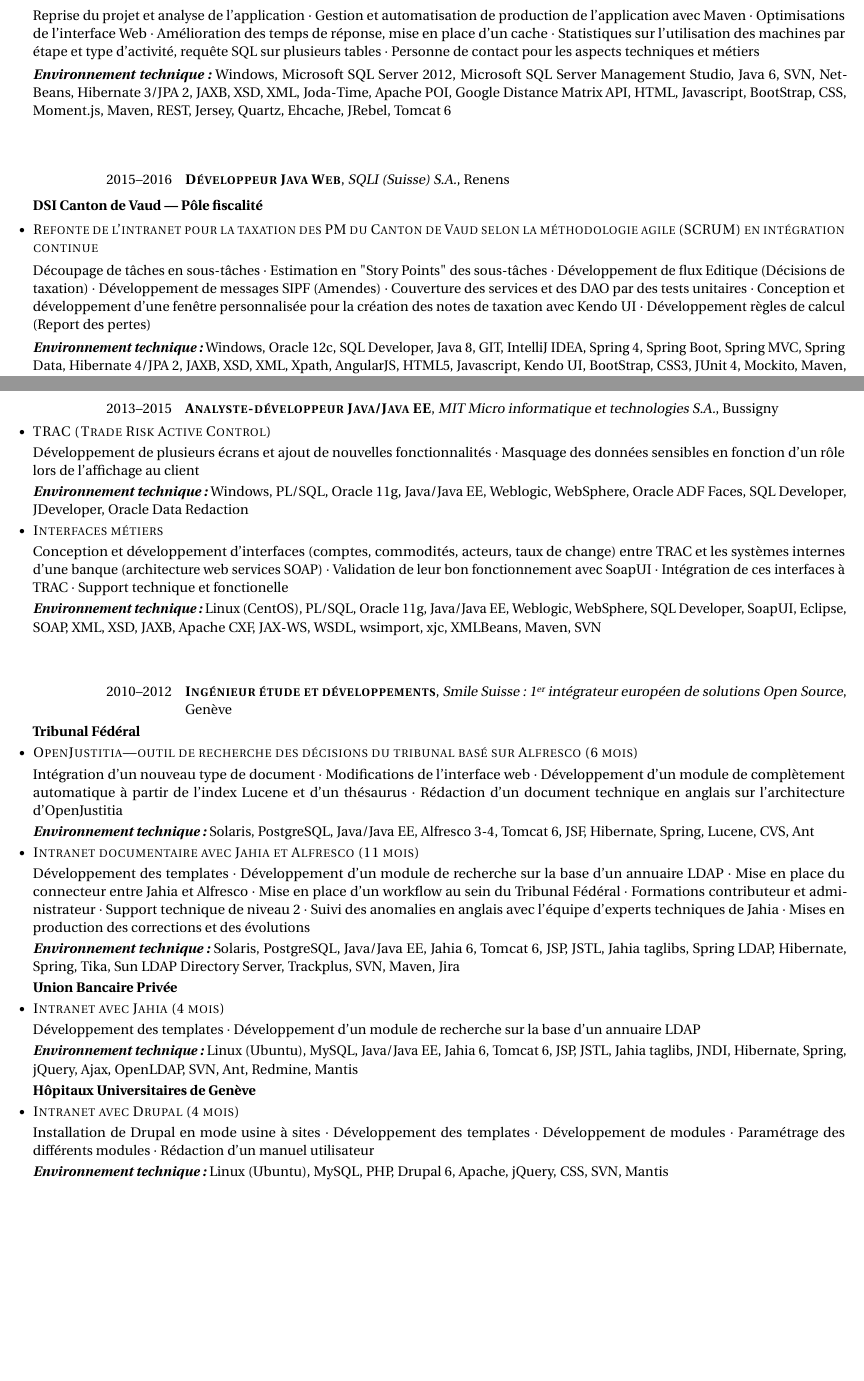
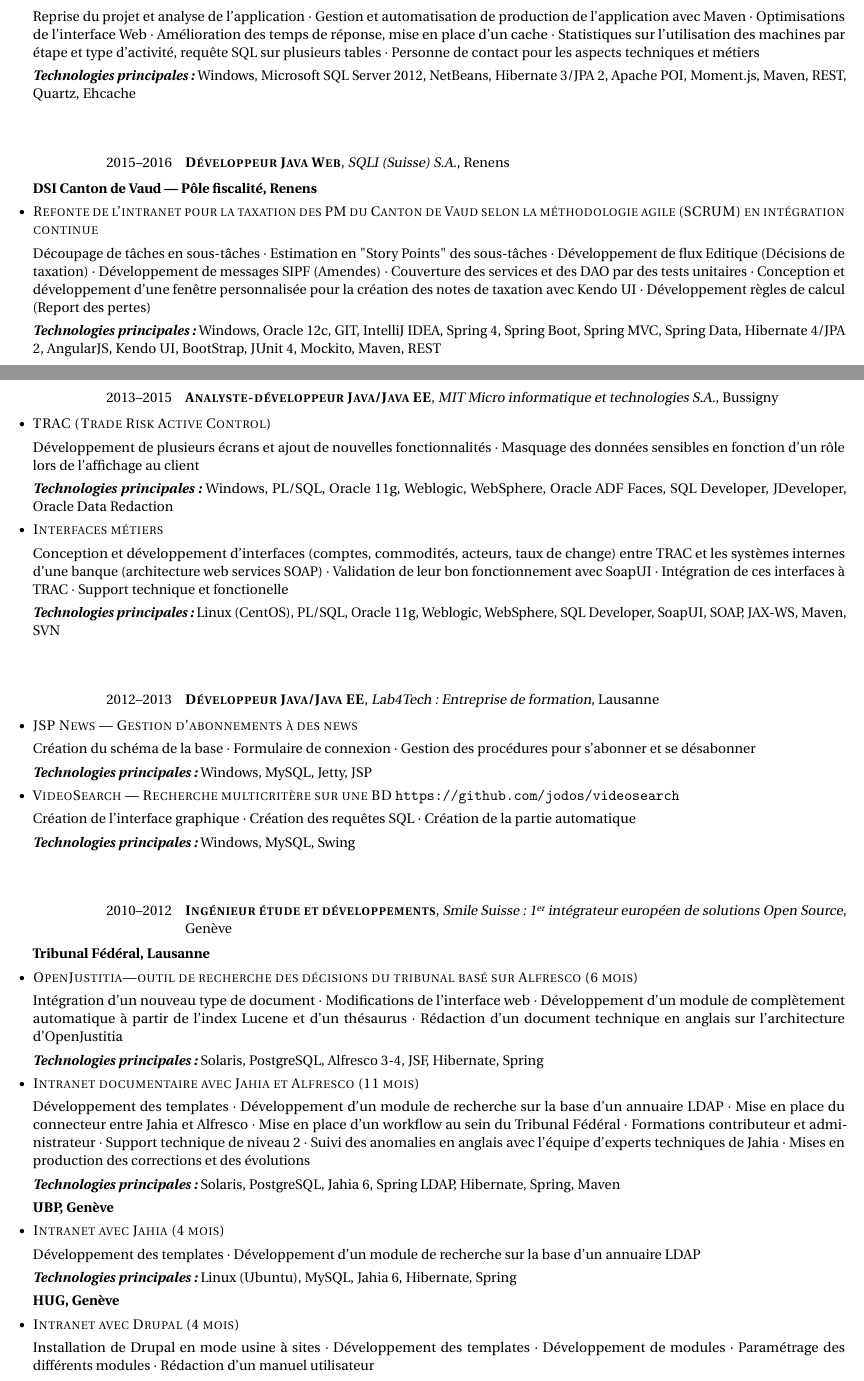
Before and after one commit to jodos/CV, a LaTeX CV (JOAO_DOS_SANTOS_CV.tex): two parts of pages 1 and 2 of 2 before the commit and two parts of pages 1 and 2 of 3 after it, joined at a grey line, cut so that both start at the same text, the shorter picture padded with empty space. Compiled offline with pdfLaTeX.

Commit message:
simplified version

```diff
--- a/JOAO_DOS_SANTOS_CV.tex
+++ b/JOAO_DOS_SANTOS_CV.tex
@@ -21,12 +21,12 @@
 
 \firstname{Joao}
 \familyname{dos Santos}
-%\title{Développeur Java}
-\address{33 ans \\ Célibataire \\ Suisse/Portugais\\~\\ Chemin de Rionza 17 \\ 1020 Renens\\~\\}{}
+%\title{Java Mobile Backend Developer}
+\address{23.12.1983 \\ Célibataire \\ Suisse/Portugais \\ Permis de conduire, véhiculé \\ ~ \\ Chemin de Rionza 17 \\ 1020 Renens\\~\\}{}
 \mobile{+41 76 545 37 94}
 \email{joao.dossantos@outlook.com}
 
-\extrainfo{~\\Disponibilité: à convenir}
+\extrainfo{~\\Disponibilité: de suite}
 %\photo[80pt]{logo}
 \nopagenumbers{}
 
@@ -53,7 +55,7 @@
 	\item[$\bullet$] \textsc{Application Web liée à la LTr}
 	\item[] Reprise du projet et analyse de l'application $\cdot$ Gestion et automatisation de production de l'application avec Maven $\cdot$ Optimisations de l'interface Web $\cdot$ Amélioration des temps de réponse, mise en place d'un cache $\cdot$ Statistiques sur l'utilisation des machines par étape et type d'activité, requête SQL sur plusieurs tables $\cdot$ Personne de contact pour les aspects techniques et métiers
 
-	\item[] \emph{\textbf{Environnement technique:}} Windows, Microsoft SQL Server 2012, Microsoft SQL Server Management Studio, Java 6, SVN, NetBeans, Hibernate 3/JPA 2, JAXB, XSD, XML, Joda-Time, Apache POI, Google Distance Matrix API, HTML, Javascript, BootStrap, CSS, Moment.js, Maven, REST, Jersey, Quartz, Ehcache, JRebel, Tomcat 6
+	\item[] \emph{\textbf{Technologies principales:}} Windows, Microsoft SQL Server 2012, NetBeans, Hibernate 3/JPA 2, Apache POI, Moment.js, Maven, REST, Quartz, Ehcache
 
 \end{itemize}
 
@@ -62,11 +64,11 @@
 \cventry{2015--2016}{\textsc{Développeur Java Web}}{SQLI (Suisse) S.A.}{Renens}{}{}
 \begin{itemize}
 
-	\item[] \textbf{DSI Canton de Vaud --- Pôle fiscalité}
+	\item[] \textbf{DSI Canton de Vaud --- Pôle fiscalité, Renens}
 
 	\item[$\bullet$] \textsc{Refonte de l’intranet pour la taxation des PM du Canton de Vaud selon la méthodologie agile (SCRUM) en intégration continue}
 	\item[] Découpage de tâches en sous-tâches $\cdot$ Estimation en "Story Points" des sous-tâches $\cdot$ Développement de flux Editique (Décisions de taxation) $\cdot$ Développement de messages SIPF (Amendes) $\cdot$ Couverture des services et des DAO par des tests unitaires $\cdot$ Conception et développement d'une fenêtre personnalisée pour la création des notes de taxation avec Kendo UI $\cdot$ Développement règles de calcul (Report des pertes)
-	\item[] \emph{\textbf{Environnement technique:}} Windows, Oracle 12c, SQL Developer, Java 8, GIT, IntelliJ IDEA, Spring 4, Spring Boot, Spring MVC, Spring Data, Hibernate 4/JPA 2, JAXB, XSD, XML, Xpath, AngularJS, HTML5, Javascript, Kendo UI, BootStrap, CSS3, JUnit 4, Mockito, Maven, REST, Jersey, Tomcat 8
+	\item[] \emph{\textbf{Technologies principales:}} Windows, Oracle 12c, GIT, IntelliJ IDEA, Spring 4, Spring Boot, Spring MVC, Spring Data, Hibernate 4/JPA 2, AngularJS, Kendo UI, BootStrap, JUnit 4, Mockito, Maven, REST
 \end{itemize}
 
 
@@ -77,11 +79,26 @@
 
 	\item[$\bullet$] \textsc{TRAC (Trade Risk Active Control)}
 	\item[] Développement de plusieurs écrans et ajout de nouvelles fonctionnalités $\cdot$ Masquage des données sensibles en fonction d'un rôle lors de l'affichage au client
-	\item[] \emph{\textbf{Environnement technique:}} Windows, PL/SQL, Oracle 11g, Java/Java EE, Weblogic, WebSphere, Oracle ADF Faces, SQL Developer, JDeveloper, Oracle Data Redaction
+	\item[] \emph{\textbf{Technologies principales:}} Windows, PL/SQL, Oracle 11g, Weblogic, WebSphere, Oracle ADF Faces, SQL Developer, JDeveloper, Oracle Data Redaction
 
 	\item[$\bullet$] \textsc{Interfaces métiers}
 	\item[] Conception et développement d'interfaces (comptes, commodités, acteurs, taux de change) entre TRAC et les systèmes internes d'une banque (architecture web services SOAP) $\cdot$ Validation de leur bon fonctionnement avec SoapUI $\cdot$ Intégration de ces interfaces à TRAC $\cdot$  Support technique et fonctionelle
-	\item[] \emph{\textbf{Environnement technique:}} Linux (CentOS), PL/SQL, Oracle 11g, Java/Java EE, Weblogic, WebSphere, SQL Developer, SoapUI, Eclipse, SOAP, XML, XSD, JAXB, Apache CXF, JAX-WS, WSDL, wsimport, xjc, XMLBeans, Maven, SVN
+	\item[] \emph{\textbf{Technologies principales:}} Linux (CentOS), PL/SQL, Oracle 11g, Weblogic, WebSphere, SQL Developer, SoapUI, SOAP, JAX-WS, Maven, SVN
+\end{itemize}
+
+\vspace{1cm}
+
+\cventry{2012--2013}{\textsc{Développeur Java/Java EE}}{Lab4Tech: Entreprise de formation}{Lausanne}{}{}
+\begin{itemize}
+
+	\item[$\bullet$] \textsc{JSP News --- Gestion d'abonnements à des news}
+	\item[] Création du schéma de la base $\cdot$ Formulaire de connexion $\cdot$ Gestion des procédures pour s'abonner et se désabonner
+	\item[] \emph{\textbf{Technologies principales:}} Windows, MySQL, Jetty, JSP
+
+	\item[$\bullet$] \textsc{VideoSearch --- Recherche multicritère sur une BD} \url{https://github.com/jodos/videosearch}
+	\item[] Création de l'interface graphique $\cdot$ Création des requêtes SQL $\cdot$ Création de la partie automatique
+	\item[] \emph{\textbf{Technologies principales:}} Windows, MySQL, Swing
+
 \end{itemize}
 
 \vspace{1cm}
@@ -89,27 +106,27 @@
 \cventry{2010--2012}{\textsc{Ingénieur étude et développements}}{Smile Suisse: 1\up{er} intégrateur européen de solutions Open Source}{Genève}{}{}
 \begin{itemize}
 
-	\item[] \textbf{Tribunal Fédéral}
+	\item[] \textbf{Tribunal Fédéral, Lausanne}
 
 	\item[$\bullet$] \textsc{OpenJustitia---outil de recherche des décisions du tribunal basé sur Alfresco (6 mois)}
 	\item[] Intégration d'un nouveau type de document $\cdot$ Modifications de l'interface web $\cdot$ Développement d'un module de complètement automatique à partir de l'index Lucene et d'un thésaurus $\cdot$ Rédaction d'un document technique en anglais sur l'architecture d'OpenJustitia
-	\item[] \emph{\textbf{Environnement technique:}} Solaris, PostgreSQL, Java/Java EE, Alfresco 3-4, Tomcat 6, JSF, Hibernate, Spring, Lucene, CVS, Ant
+	\item[] \emph{\textbf{Technologies principales:}} Solaris, PostgreSQL, Alfresco 3-4, JSF, Hibernate, Spring
 
 	\item[$\bullet$] \textsc{Intranet documentaire avec Jahia et Alfresco (11 mois)}
 	\item[] Développement des templates $\cdot$ Développement d'un module de recherche sur la base d'un annuaire LDAP $\cdot$ Mise en place du connecteur entre Jahia et Alfresco $\cdot$ Mise en place d'un workflow au sein du Tribunal Fédéral $\cdot$ Formations contributeur et administrateur $\cdot$ Support technique de niveau 2 $\cdot$ Suivi des anomalies en anglais avec l'équipe d'experts techniques de Jahia $\cdot$ Mises en production des corrections et des évolutions
-	\item[] \emph{\textbf{Environnement technique:}} Solaris, PostgreSQL, Java/Java EE, Jahia 6, Tomcat 6, JSP, JSTL, Jahia taglibs, Spring LDAP, Hibernate, Spring, Tika, Sun LDAP Directory Server, Trackplus, SVN, Maven, Jira
+	\item[] \emph{\textbf{Technologies principales:}} Solaris, PostgreSQL, Jahia 6, Spring LDAP, Hibernate, Spring, Maven
 
-	\item[] \textbf{Union Bancaire Privée}
+	\item[] \textbf{UBP, Genève}
 
 	\item[$\bullet$] \textsc{Intranet avec Jahia (4 mois)}
 	\item[] Développement des templates $\cdot$ Développement d'un module de recherche sur la base d'un annuaire LDAP
-	\item[] \emph{\textbf{Environnement technique:}} Linux (Ubuntu), MySQL, Java/Java EE, Jahia 6, Tomcat 6, JSP, JSTL, Jahia taglibs, JNDI, Hibernate, Spring, jQuery, Ajax, OpenLDAP, SVN, Ant, Redmine, Mantis
+	\item[] \emph{\textbf{Technologies principales:}} Linux (Ubuntu), MySQL, Jahia 6, Hibernate, Spring
 
-	\item[] \textbf{Hôpitaux Universitaires de Genève}
+	\item[] \textbf{HUG, Genève}
 
 	\item[$\bullet$] \textsc{Intranet avec Drupal (4 mois)}
 	\item[] Installation de Drupal en mode usine à sites $\cdot$ Développement des templates $\cdot$ Développement de modules $\cdot$ Paramétrage des différents modules $\cdot$ Rédaction d'un manuel utilisateur
-	\item[] \emph{\textbf{Environnement technique:}} Linux (Ubuntu), MySQL, PHP, Drupal 6, Apache, jQuery, CSS, SVN, Mantis
+	\item[] \emph{\textbf{Technologies principales:}} Linux (Ubuntu), MySQL, Drupal 6
 
 	%\item[] \textbf{Mission Permanente du Pérou}
 
```
Also changed, not shown: JOAO_DOS_SANTOS_CV.tex (8 more changed lines).
